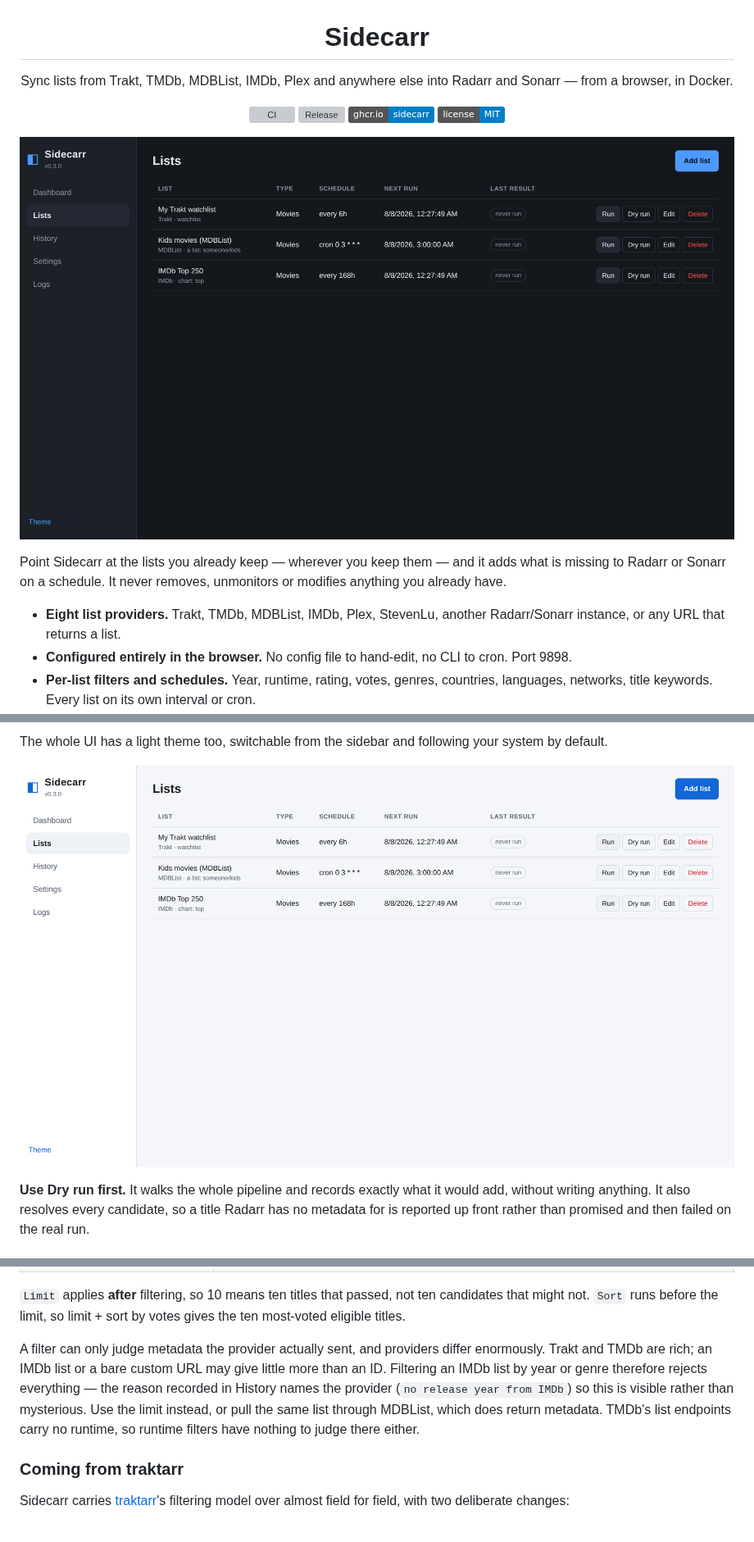
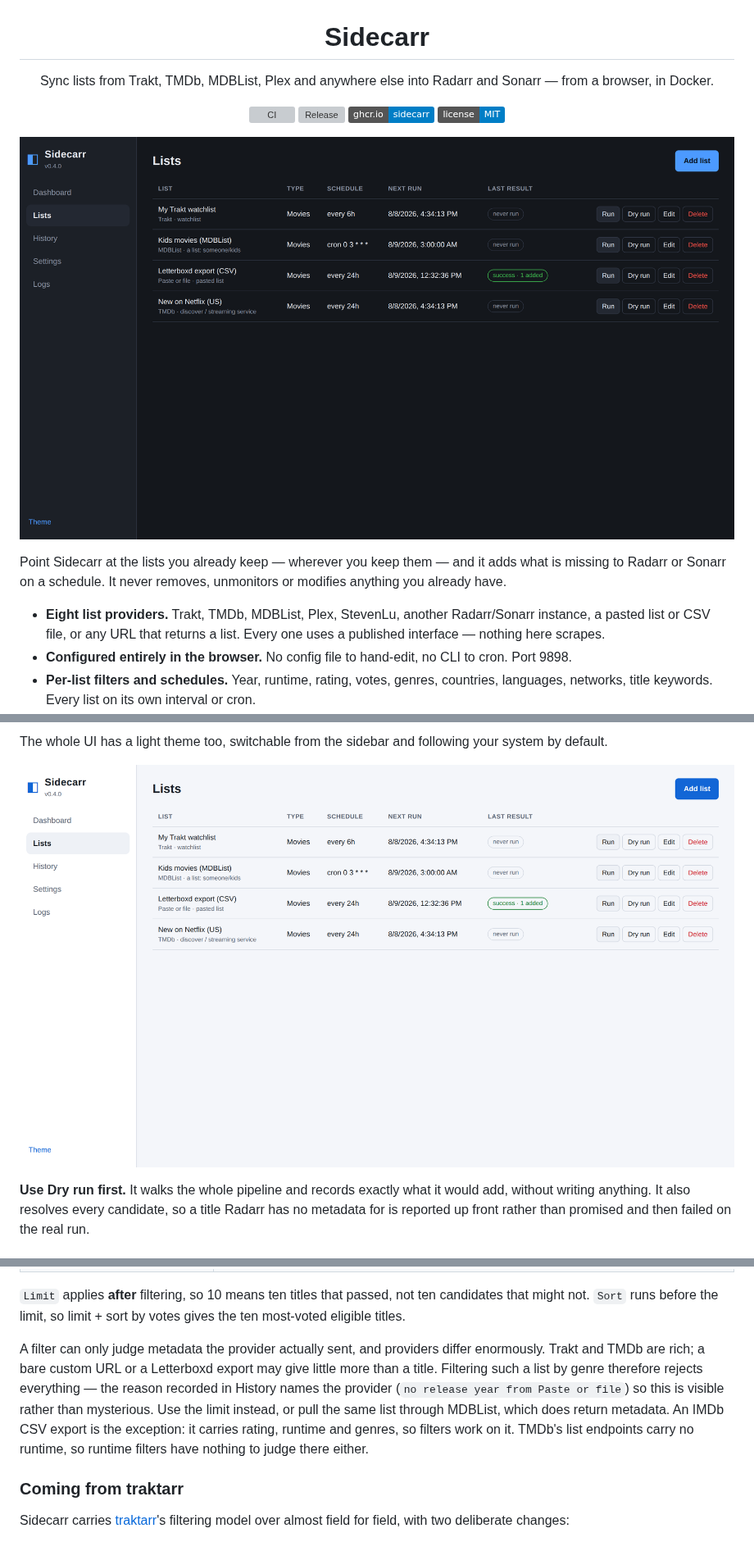
Before and after one commit to austinmabry/plextra, a Markdown page: README.md, 3 parts joined by grey strips. Shown at 82% size. GitHub-like rendering; pictures changed too: docs/screenshots/lists-light.png, docs/screenshots/lists.png; badges without logos; grey boxes are pictures that could not be loaded.

```diff
--- a/README.md
+++ b/README.md
@@ -1,7 +1,7 @@
 <h1 align="center">Sidecarr</h1>
 
 <p align="center">
-  Sync lists from Trakt, TMDb, MDBList, IMDb, Plex and anywhere else
+  Sync lists from Trakt, TMDb, MDBList, Plex and anywhere else
   into Radarr and Sonarr — from a browser, in Docker.
 </p>
 
@@ -18,8 +18,9 @@ Point Sidecarr at the lists you already keep — wherever you keep them — and
 adds what is missing to Radarr or Sonarr on a schedule. It never removes,
 unmonitors or modifies anything you already have.
 
-- **Eight list providers.** Trakt, TMDb, MDBList, IMDb, Plex, StevenLu, another
-  Radarr/Sonarr instance, or any URL that returns a list.
+- **Eight list providers.** Trakt, TMDb, MDBList, Plex, StevenLu, another
+  Radarr/Sonarr instance, a pasted list or CSV file, or any URL that returns a
+  list. Every one uses a published interface — nothing here scrapes.
 - **Configured entirely in the browser.** No config file to hand-edit, no CLI to
   cron. Port 9898.
 - **Per-list filters and schedules.** Year, runtime, rating, votes, genres,
@@ -343,13 +319,14 @@ candidates that might not. `Sort` runs before the limit, so limit + sort by vote
 gives the ten most-voted eligible titles.
 
 A filter can only judge metadata the provider actually sent, and providers differ
-enormously. Trakt and TMDb are rich; an IMDb list or a bare custom URL may give
-little more than an ID. Filtering an IMDb list by year or genre therefore rejects
-everything — the reason recorded in History names the provider
-(`no release year from IMDb`) so this is visible rather than mysterious. Use the
-limit instead, or pull the same list through MDBList, which does return metadata.
-TMDb's list endpoints carry no runtime, so runtime filters have nothing to judge
-there either.
+enormously. Trakt and TMDb are rich; a bare custom URL or a Letterboxd export may
+give little more than a title. Filtering such a list by genre therefore rejects
+everything — the reason recorded in History names the provider (`no release year
+from Paste or file`) so this is visible rather than mysterious. Use the limit
+instead, or pull the same list through MDBList, which does return metadata. An
+IMDb CSV export is the exception: it carries rating, runtime and genres, so
+filters work on it. TMDb's list endpoints carry no runtime, so runtime filters
+have nothing to judge there either.
 
 ### Coming from traktarr
 
```
Also changed, not shown: other parts of README.md (+23 -43 lines), CHANGELOG.md (+19 -0 lines), docs/screenshots/list-editor.png, docs/screenshots/settings.png, 9 other files.
